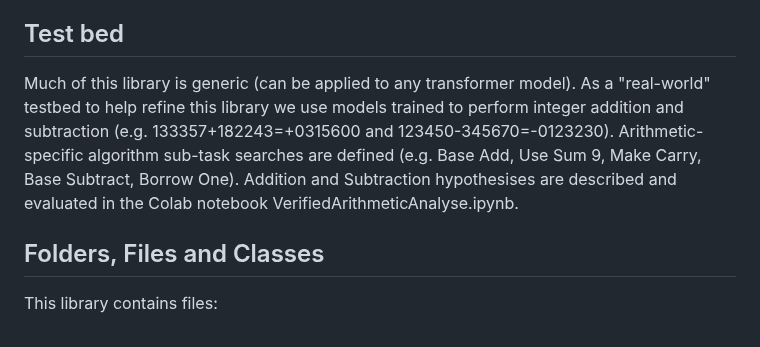
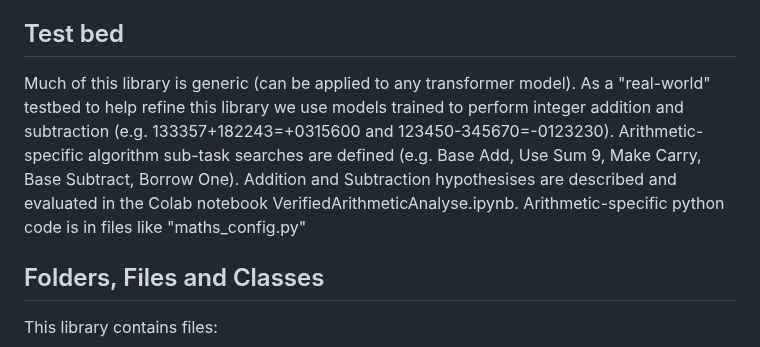
Before and after one commit to PhilipQuirke/quanta_maths, a Markdown page: README.md, the part around the change. Rendered like a GitHub page.

```diff
--- a/README.md
+++ b/README.md
@@ -10,7 +10,7 @@ This library support goals and uses terminology introduced in the paper https://
 - A researcher can describe an algorithm hypothesis as a series of claims, and evaluate those claims against the facts found. The resulting insights can be used to refine and\or extend both the algorithm sub-task tests and the algorithm hypothesis description, leading to a full description of the model's algorithm.
 
 ## Test bed
-Much of this library is generic (can be applied to any transformer model). As a "real-world" testbed to help refine this library we use models trained to perform integer addition and subtraction (e.g. 133357+182243=+0315600 and 123450-345670=-0123230). Arithmetic-specific algorithm sub-task searches are defined (e.g. Base Add, Use Sum 9, Make Carry, Base Subtract, Borrow One). Addition and Subtraction hypothesises are described and evaluated in the Colab notebook VerifiedArithmeticAnalyse.ipynb.
+Much of this library is generic (can be applied to any transformer model). As a "real-world" testbed to help refine this library we use models trained to perform integer addition and subtraction (e.g. 133357+182243=+0315600 and 123450-345670=-0123230). Arithmetic-specific algorithm sub-task searches are defined (e.g. Base Add, Use Sum 9, Make Carry, Base Subtract, Borrow One). Addition and Subtraction hypothesises are described and evaluated in the Colab notebook VerifiedArithmeticAnalyse.ipynb. Arithmetic-specific python code is in files like "maths_config.py"
 
 ## Folders, Files and Classes
 This library contains files:
```
